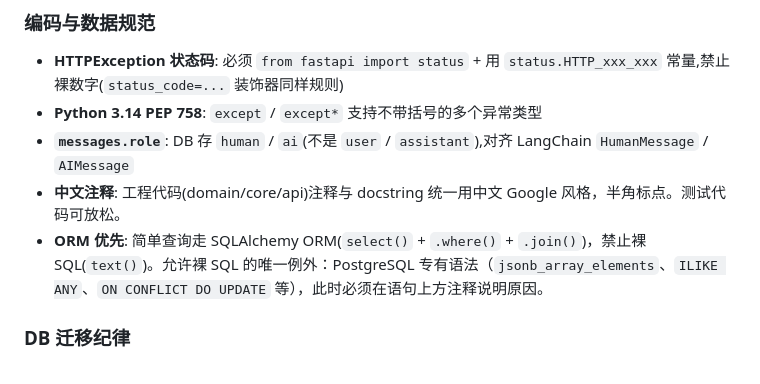
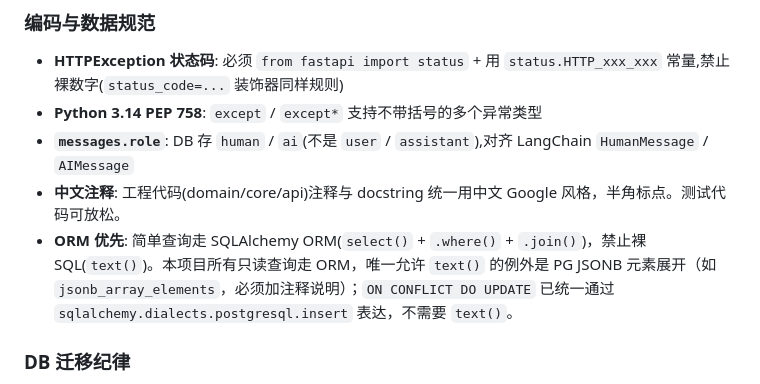
Before and after one commit to iverwong/LittleBox, a Markdown page: CLAUDE.md, the part around the change. GitHub-like rendering.

Commit message:
docs(CLAUDE): 撤回 ILIKE ANY 裸 SQL 例外

```diff
--- a/CLAUDE.md
+++ b/CLAUDE.md
@@ -161,7 +161,7 @@ DB engine 是全进程唯一实例,由 `RuntimeResources` 托管;lifespan 是唯
 - **Python 3.14 PEP 758**: `except` / `except*` 支持不带括号的多个异常类型
 - **`messages.role`**: DB 存 `human` / `ai`(不是 `user` / `assistant`),对齐 LangChain `HumanMessage` / `AIMessage`
 - **中文注释**: 工程代码(domain/core/api)注释与 docstring 统一用中文 Google 风格，半角标点。测试代码可放松。
-- **ORM 优先**: 简单查询走 SQLAlchemy ORM(`select()` + `.where()` + `.join()`)，禁止裸 SQL(`text()`)。允许裸 SQL 的唯一例外：PostgreSQL 专有语法（`jsonb_array_elements`、`ILIKE ANY`、`ON CONFLICT DO UPDATE` 等），此时必须在语句上方注释说明原因。
+- **ORM 优先**: 简单查询走 SQLAlchemy ORM(`select()` + `.where()` + `.join()`)，禁止裸 SQL(`text()`)。本项目所有只读查询走 ORM，唯一允许 `text()` 的例外是 PG JSONB 元素展开（如 `jsonb_array_elements`，必须加注释说明）；`ON CONFLICT DO UPDATE` 已统一通过 `sqlalchemy.dialects.postgresql.insert` 表达，不需要 `text()`。
 
 ### DB 迁移纪律
 
```
